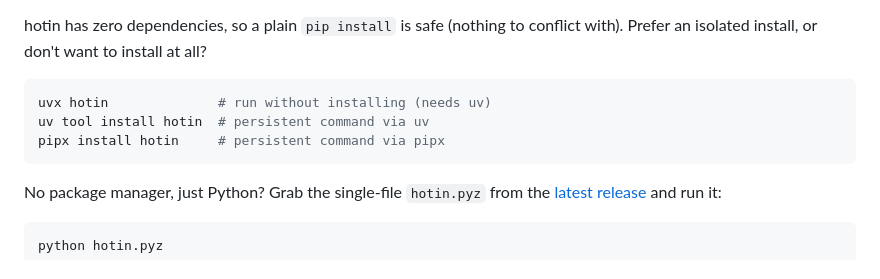
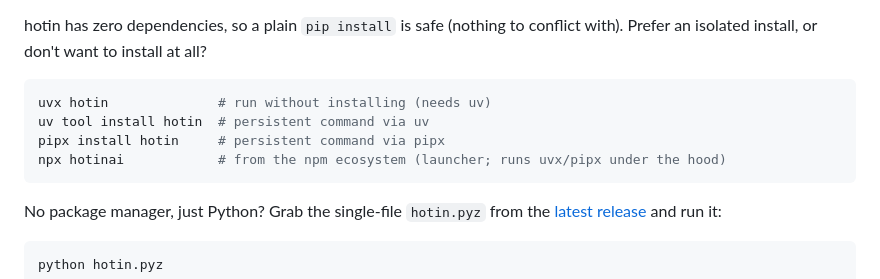
Before and after one commit to abe238/hotinai, a Markdown page: README.md, the part around the change. Rendered like a GitHub page.

Commit message:
README: add npx hotinai install option

````diff
--- a/README.md
+++ b/README.md
@@ -55,6 +55,7 @@ hotin has zero dependencies, so a plain `pip install` is safe (nothing to confli
 uvx hotin              # run without installing (needs uv)
 uv tool install hotin  # persistent command via uv
 pipx install hotin     # persistent command via pipx
+npx hotinai            # from the npm ecosystem (launcher; runs uvx/pipx under the hood)
 ```
 
 No package manager, just Python? Grab the single-file `hotin.pyz` from the [latest release](https://github.com/abe238/hotinai/releases/latest) and run it:
````
